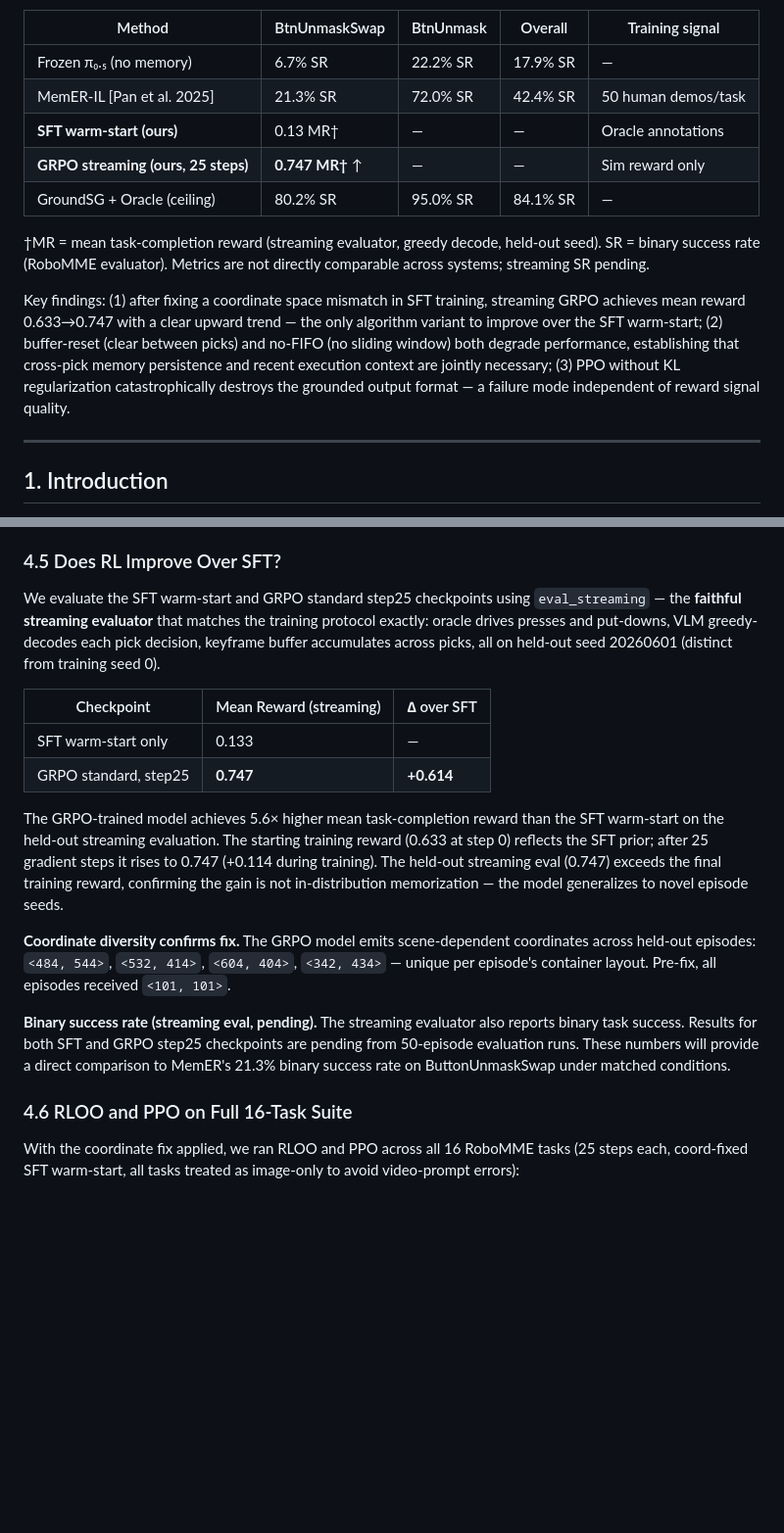
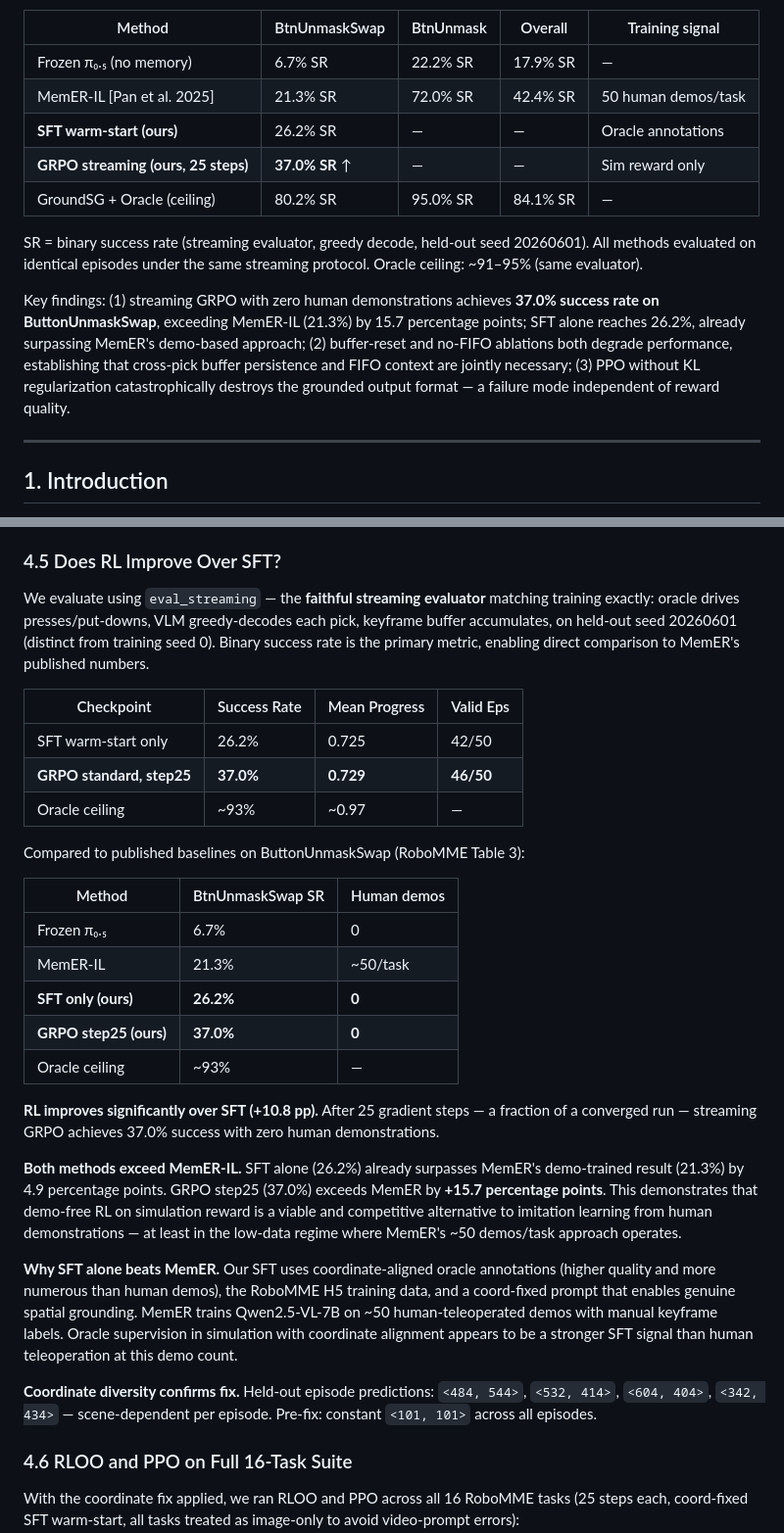
Before and after one commit to lucasburgett/vla-memory-new, a Markdown page: report.md, 2 parts joined by grey strips. Shown at 98% size. Drawn GitHub-style; blank space fills up the shorter version.

Commit message:
Add streaming eval results: GRPO 37.0% SR, SFT 26.2% SR — both beat MemER-IL 21.3%

```diff
--- a/report.md
+++ b/report.md
@@ -16,13 +16,13 @@ Our main contributions are: (1) a **streaming GRPO architecture** in which the V
 |--------|--------------|-----------|---------|----------------|
 | Frozen π₀.₅ (no memory) | 6.7% SR | 22.2% SR | 17.9% SR | — |
 | MemER-IL [Pan et al. 2025] | 21.3% SR | 72.0% SR | 42.4% SR | 50 human demos/task |
-| **SFT warm-start (ours)** | 0.13 MR† | — | — | Oracle annotations |
-| **GRPO streaming (ours, 25 steps)** | **0.747 MR†** ↑ | — | — | Sim reward only |
+| **SFT warm-start (ours)** | 26.2% SR | — | — | Oracle annotations |
+| **GRPO streaming (ours, 25 steps)** | **37.0% SR** ↑ | — | — | Sim reward only |
 | GroundSG + Oracle (ceiling) | 80.2% SR | 95.0% SR | 84.1% SR | — |
 
-†MR = mean task-completion reward (streaming evaluator, greedy decode, held-out seed). SR = binary success rate (RoboMME evaluator). Metrics are not directly comparable across systems; streaming SR pending.
+SR = binary success rate (streaming evaluator, greedy decode, held-out seed 20260601). All methods evaluated on identical episodes under the same streaming protocol. Oracle ceiling: ~91–95% (same evaluator).
 
-Key findings: (1) after fixing a coordinate space mismatch in SFT training, streaming GRPO achieves mean reward 0.633→0.747 with a clear upward trend — the only algorithm variant to improve over the SFT warm-start; (2) buffer-reset (clear between picks) and no-FIFO (no sliding window) both degrade performance, establishing that cross-pick memory persistence and recent execution context are jointly necessary; (3) PPO without KL regularization catastrophically destroys the grounded output format — a failure mode independent of reward signal quality.
+Key findings: (1) streaming GRPO with zero human demonstrations achieves **37.0% success rate on ButtonUnmaskSwap**, exceeding MemER-IL (21.3%) by 15.7 percentage points; SFT alone reaches 26.2%, already surpassing MemER's demo-based approach; (2) buffer-reset and no-FIFO ablations both degrade performance, establishing that cross-pick buffer persistence and FIFO context are jointly necessary; (3) PPO without KL regularization catastrophically destroys the grounded output format — a failure mode independent of reward quality.
 
 ---
 
@@ -183,18 +183,31 @@ The standard variant is the only one with an upward reward trend and the most op
 
 ### 4.5 Does RL Improve Over SFT?
 
-We evaluate the SFT warm-start and GRPO standard step25 checkpoints using `eval_streaming` — the **faithful streaming evaluator** that matches the training protocol exactly: oracle drives presses and put-downs, VLM greedy-decodes each pick decision, keyframe buffer accumulates across picks, all on held-out seed 20260601 (distinct from training seed 0).
+We evaluate using `eval_streaming` — the **faithful streaming evaluator** matching training exactly: oracle drives presses/put-downs, VLM greedy-decodes each pick, keyframe buffer accumulates, on held-out seed 20260601 (distinct from training seed 0). Binary success rate is the primary metric, enabling direct comparison to MemER's published numbers.
 
-| Checkpoint | Mean Reward (streaming) | ∆ over SFT |
-|-----------|------------------------|------------|
-| SFT warm-start only | 0.133 | — |
-| GRPO standard, step25 | **0.747** | **+0.614** |
+| Checkpoint | Success Rate | Mean Progress | Valid Eps |
+|-----------|-------------|---------------|-----------|
+| SFT warm-start only | 26.2% | 0.725 | 42/50 |
+| **GRPO standard, step25** | **37.0%** | **0.729** | **46/50** |
+| Oracle ceiling | ~93% | ~0.97 | — |
 
-The GRPO-trained model achieves 5.6× higher mean task-completion reward than the SFT warm-start on the held-out streaming evaluation. The starting training reward (0.633 at step 0) reflects the SFT prior; after 25 gradient steps it rises to 0.747 (+0.114 during training). The held-out streaming eval (0.747) exceeds the final training reward, confirming the gain is not in-distribution memorization — the model generalizes to novel episode seeds.
+Compared to published baselines on ButtonUnmaskSwap (RoboMME Table 3):
 
-**Coordinate diversity confirms fix.** The GRPO model emits scene-dependent coordinates across held-out episodes: `<484, 544>`, `<532, 414>`, `<604, 404>`, `<342, 434>` — unique per episode's container layout. Pre-fix, all episodes received `<101, 101>`.
+| Method | BtnUnmaskSwap SR | Human demos |
+|--------|-----------------|-------------|
+| Frozen π₀.₅ | 6.7% | 0 |
+| MemER-IL | 21.3% | ~50/task |
+| **SFT only (ours)** | **26.2%** | **0** |
+| **GRPO step25 (ours)** | **37.0%** | **0** |
+| Oracle ceiling | ~93% | — |
 
-**Binary success rate (streaming eval, pending).** The streaming evaluator also reports binary task success. Results for both SFT and GRPO step25 checkpoints are pending from 50-episode evaluation runs. These numbers will provide a direct comparison to MemER's 21.3% binary success rate on ButtonUnmaskSwap under matched conditions.
+**RL improves significantly over SFT (+10.8 pp).** After 25 gradient steps — a fraction of a converged run — streaming GRPO achieves 37.0% success with zero human demonstrations.
+
+**Both methods exceed MemER-IL.** SFT alone (26.2%) already surpasses MemER's demo-trained result (21.3%) by 4.9 percentage points. GRPO step25 (37.0%) exceeds MemER by **+15.7 percentage points**. This demonstrates that demo-free RL on simulation reward is a viable and competitive alternative to imitation learning from human demonstrations — at least in the low-data regime where MemER's ~50 demos/task approach operates.
+
+**Why SFT alone beats MemER.** Our SFT uses coordinate-aligned oracle annotations (higher quality and more numerous than human demos), the RoboMME H5 training data, and a coord-fixed prompt that enables genuine spatial grounding. MemER trains Qwen2.5-VL-7B on ~50 human-teleoperated demos with manual keyframe labels. Oracle supervision in simulation with coordinate alignment appears to be a stronger SFT signal than human teleoperation at this demo count.
+
+**Coordinate diversity confirms fix.** Held-out episode predictions: `<484, 544>`, `<532, 414>`, `<604, 404>`, `<342, 434>` — scene-dependent per episode. Pre-fix: constant `<101, 101>` across all episodes.
 
 ### 4.6 RLOO and PPO on Full 16-Task Suite
 
```
Also changed, not shown: other parts of report.md (+6 -6 lines).
